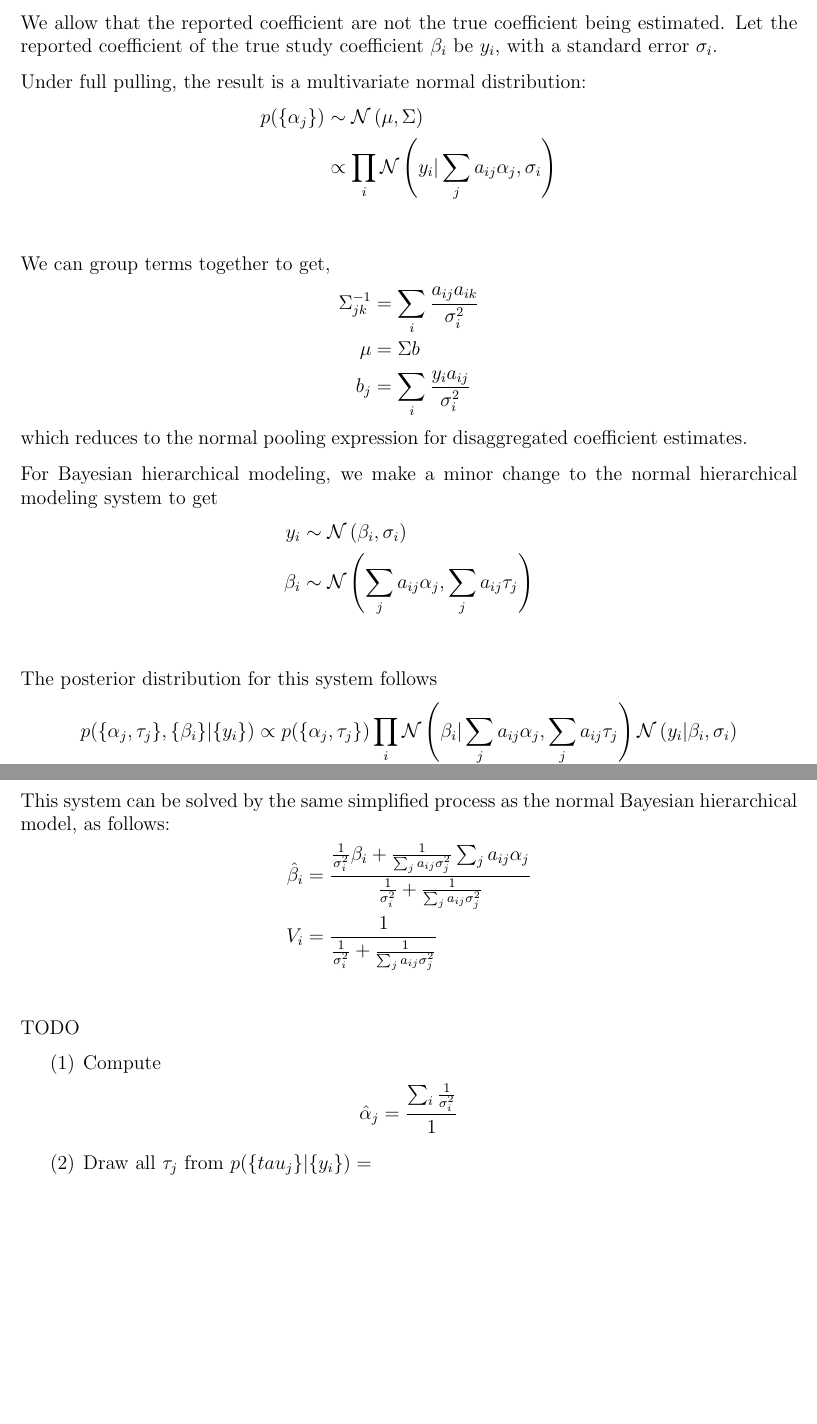
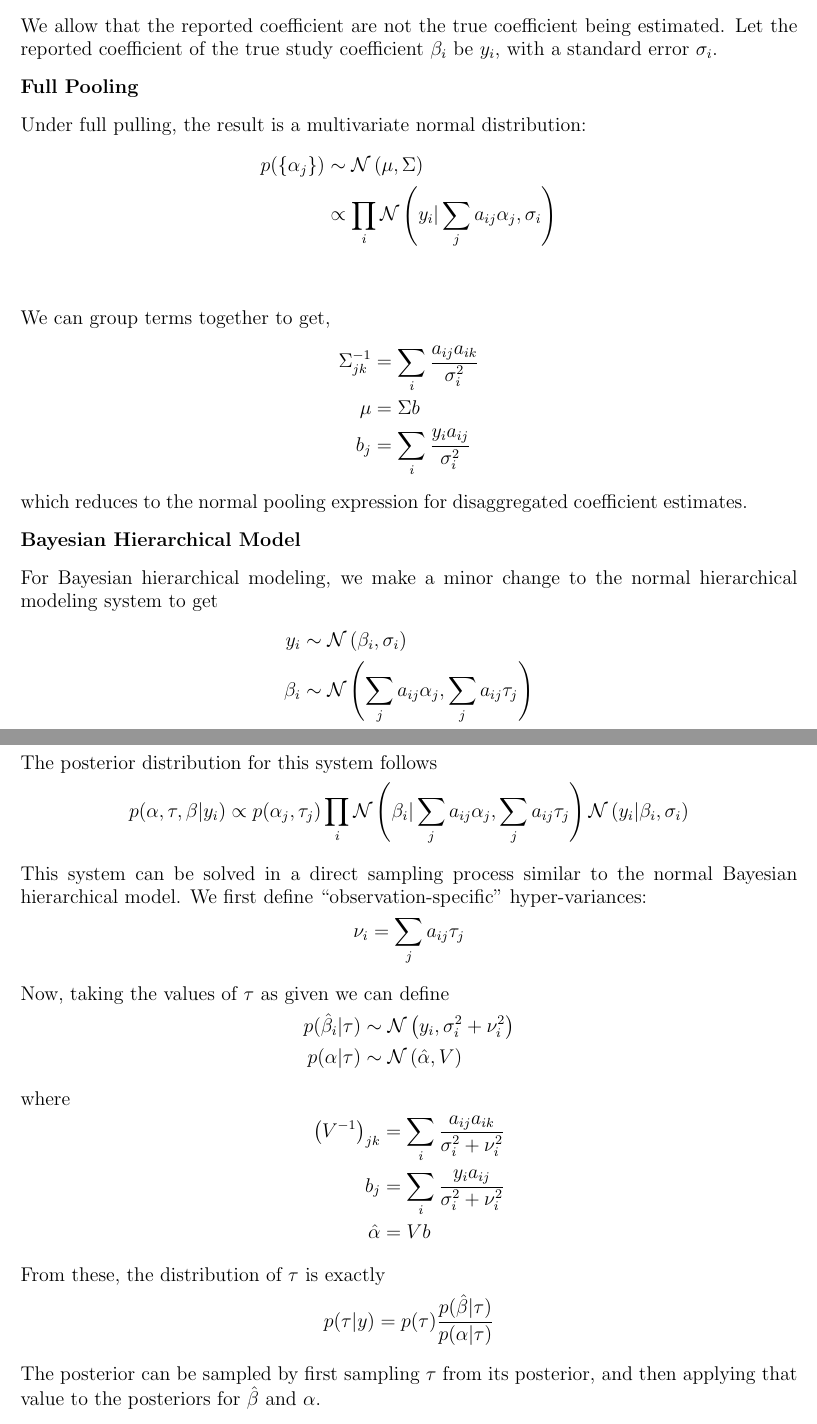
Before and after one commit to emileten/open-estimate, a LaTeX paper (docs/lincombos.tex): two parts of pages 1 and 2 of 2, joined at a grey line, cut so that both start at the same text, the shorter picture padded with empty space. Compiled offline with pdfLaTeX.

Commit message:
fix broken unit tests; finish doc

```diff
--- a/docs/lincombos.tex
+++ b/docs/lincombos.tex
@@ -33,6 +33,8 @@ being estimated.  Let the reported coefficient of the true study
 coefficient $\beta_i$ be $y_i$, with a standard error
 $\sigma_i$.
 
+{\bf Full Pooling}
+
 Under full pulling, the result is a multivariate normal distribution:
 \begin{align*}
   p(\{\alpha_j\}) &\sim \mathcal{N}\left(\mu, \Sigma\right) \\
@@ -49,6 +51,8 @@ We can group terms together to get,
 which reduces to the normal pooling expression for disaggregated
 coefficient estimates.
 
+{\bf Bayesian Hierarchical Model}
+
 For Bayesian hierarchical modeling, we make a minor change to the
 normal hierarchical modeling system to get
 \begin{align*}
@@ -58,31 +62,41 @@ normal hierarchical modeling system to get
 
 The posterior distribution for this system follows
 \[
-p(\{\alpha_j, \tau_j\}, \{\beta_i\} | \{y_i\}) \propto
-p(\{\alpha_j, \tau_j\}) \prod_i \mathcal{N}\left(\beta_i | \sum_j
+p(\alpha, \tau, \beta | y_i) \propto
+p(\alpha_j, \tau_j) \prod_i \mathcal{N}\left(\beta_i | \sum_j
   a_{ij} \alpha_j, \sum_j a_{ij} \tau_j\right)
 \mathcal{N}\left(y_i | \beta_i, \sigma_i\right)
 \]
 
-This system can be solved by the same simplified process as the normal
-Bayesian hierarchical model, as follows:
+This system can be solved in a direct sampling process similar to the normal
+Bayesian hierarchical model.  We first define ``observation-specific''
+hyper-variances:
+\[
+\nu_i = \sum_j a_{ij} \tau_j
+\]
+
+Now, taking the values of $\tau$ as given we can define
 \begin{align*}
-  \hat\beta_i &= \frac{\frac{1}{\sigma_i^2} \beta_i + \frac{1}{\sum_j
-                a_{ij} \sigma_j^2} \sum_j a_{ij} \alpha_j}
-                {\frac{1}{\sigma_i^2} + \frac{1}{\sum_j a_{ij}
-                \sigma_j^2}} \\
-  V_i &= \frac{1}{\frac{1}{\sigma_i^2} + \frac{1}{\sum_j a_{ij}
-        \sigma_j^2}} \\
+  p(\hat\beta_i | \tau) & \sim \mathcal{N}\left(y_i, \sigma_i^2 +
+                              \nu_i^2\right) \\
+  p(\alpha | \tau) & \sim \mathcal{N}\left(\hat\alpha, V\right)
 \end{align*}
 
-TODO
+where
+\begin{align*}
+  \left(V^{-1}\right)_{jk} &= \sum_i \frac{a_{ij} a_{ik}}{\sigma_i^2 +
+                             \nu_i^2} \\
+  b_j &= \sum_i \frac{y_i a_{ij}}{\sigma_i^2 + \nu_i^2} \\
+  \hat\alpha &= V b
+\end{align*}
 
-\begin{enumerate}
-\item Compute
-\begin{align*}
-\hat\alpha_j = \frac{\sum_i \frac{1}{\sigma_i^2}}{1}
-\end{align*}
-\item Draw all $\tau_j$ from $p(\{tau_j\} | \{y_i\}) =$
-\end{enumerate}
+From these, the distribution of $\tau$ is exactly
+\[
+p(\tau | y) = p(\tau) \frac{p(\hat\beta | \tau)}{p(\alpha | \tau)}
+\]
+
+The posterior can be sampled by first sampling $\tau$ from its
+posterior, and then applying that value to the posteriors for
+$\hat\beta$ and $\alpha$.
 
 \end{document}
```
Also changed, not shown: 1 other file.
